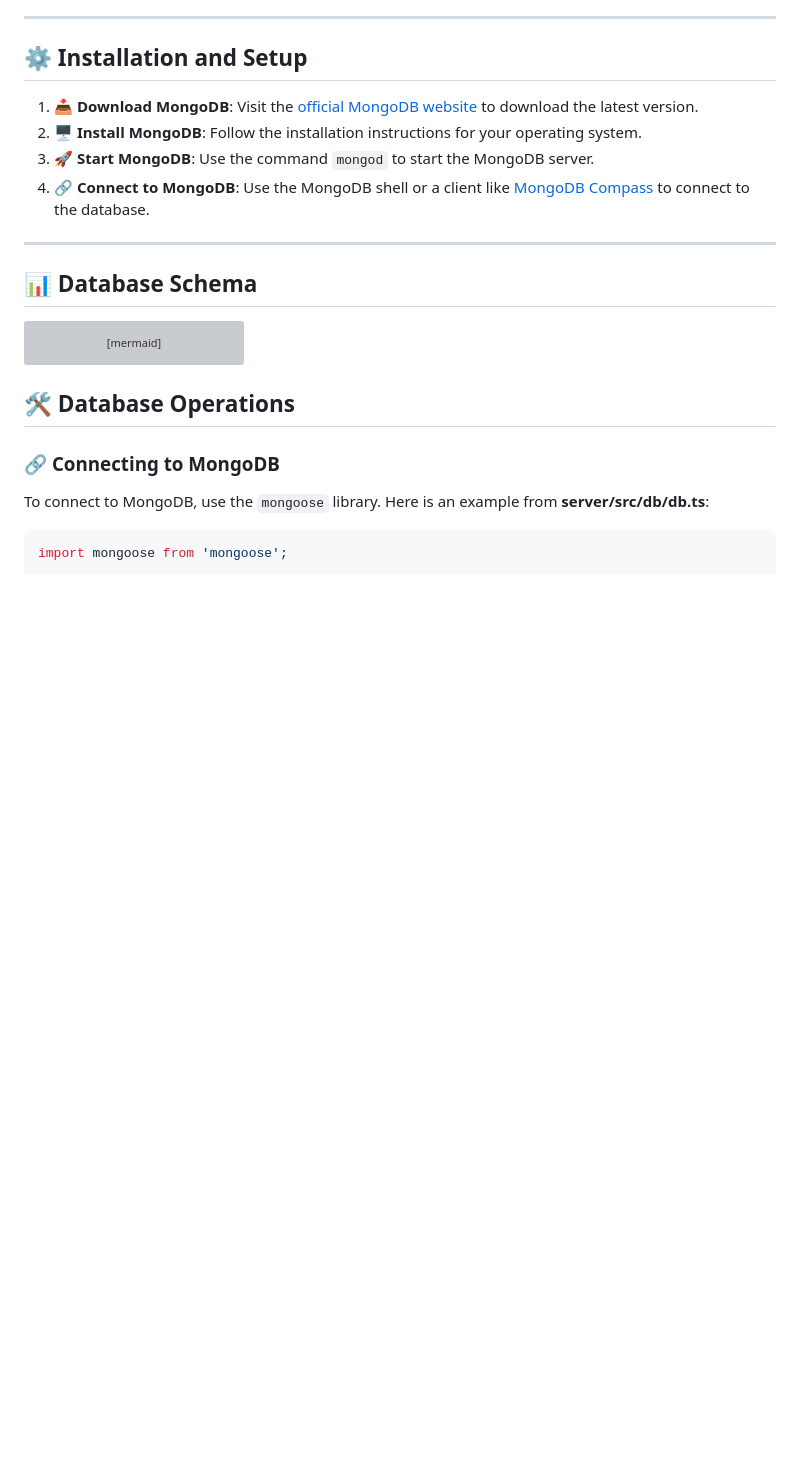
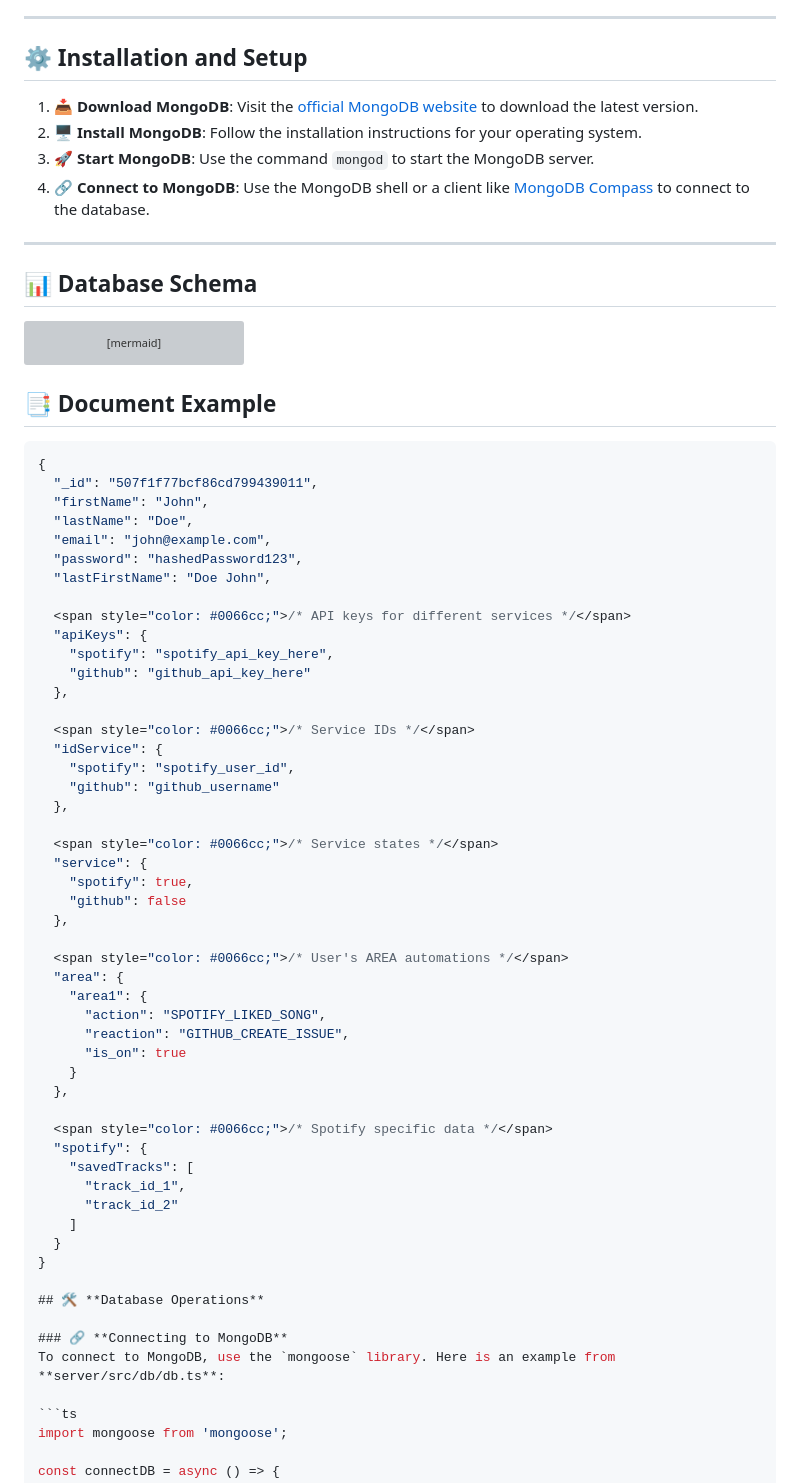
Before and after one commit to raphvrl/AREA, a Markdown page: doc/Database.md, the part around the change. Drawn GitHub-style; blank space fills up the shorter version; grey boxes are pictures that could not be loaded.

Commit message:
[FIX] database documentation

````diff
--- a/doc/Database.md
+++ b/doc/Database.md
@@ -152,6 +152,53 @@ erDiagram
     USER ||--|| SPOTIFY : has
 ```
 
+## 📑 **Document Example**
+
+```json
+{
+  "_id": "507f1f77bcf86cd799439011",
+  "firstName": "John",
+  "lastName": "Doe",
+  "email": "john@example.com",
+  "password": "hashedPassword123",
+  "lastFirstName": "Doe John",
+
+  <span style="color: #0066cc;">/* API keys for different services */</span>
+  "apiKeys": {
+    "spotify": "spotify_api_key_here",
+    "github": "github_api_key_here"
+  },
+
+  <span style="color: #0066cc;">/* Service IDs */</span>
+  "idService": {
+    "spotify": "spotify_user_id",
+    "github": "github_username"
+  },
+
+  <span style="color: #0066cc;">/* Service states */</span>
+  "service": {
+    "spotify": true,
+    "github": false
+  },
+
+  <span style="color: #0066cc;">/* User's AREA automations */</span>
+  "area": {
+    "area1": {
+      "action": "SPOTIFY_LIKED_SONG",
+      "reaction": "GITHUB_CREATE_ISSUE",
+      "is_on": true
+    }
+  },
+
+  <span style="color: #0066cc;">/* Spotify specific data */</span>
+  "spotify": {
+    "savedTracks": [
+      "track_id_1",
+      "track_id_2"
+    ]
+  }
+}
+
 ## 🛠️ **Database Operations**
 
 ### 🔗 **Connecting to MongoDB**
````
